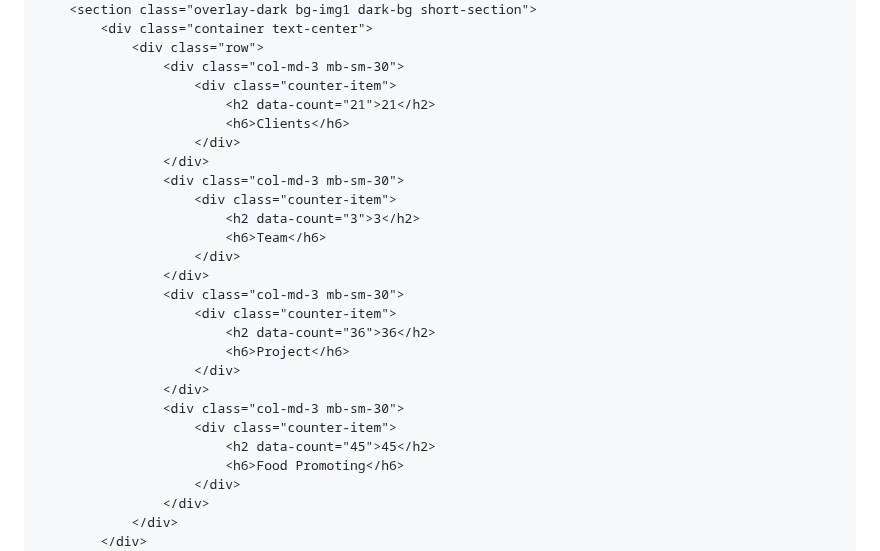
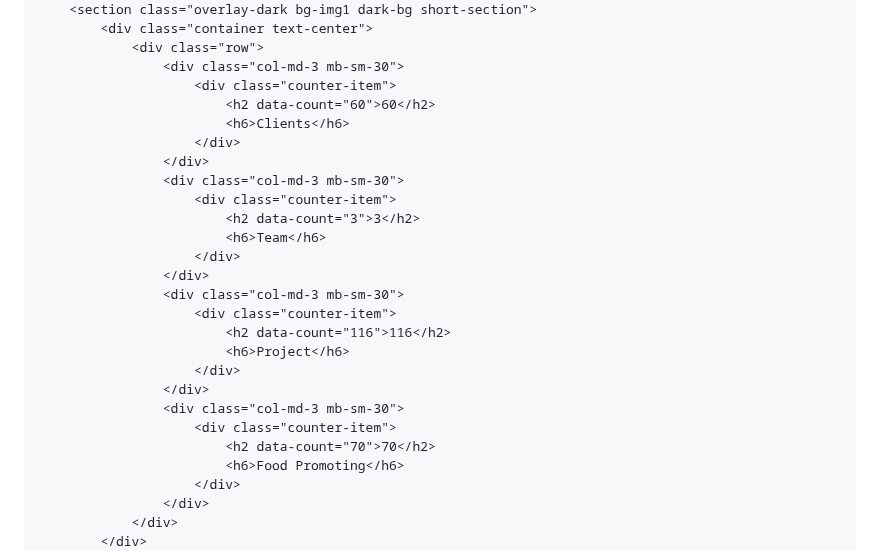
Before and after one commit to ChriShots/ChriShots.github.io, a Markdown page: README.md, the part around the change. GitHub-like rendering.

```diff
--- a/README.md
+++ b/README.md
@@ -204,7 +204,7 @@
 				<div class="row">
 					<div class="col-md-3 mb-sm-30">
 						<div class="counter-item">
-							<h2 data-count="21">21</h2>
+							<h2 data-count="60">60</h2>
 							<h6>Clients</h6>
 						</div>
 					</div>
@@ -216,13 +216,13 @@
 					</div>
 					<div class="col-md-3 mb-sm-30">
 						<div class="counter-item">
-							<h2 data-count="36">36</h2>
+							<h2 data-count="116">116</h2>
 							<h6>Project</h6>
 						</div>
 					</div>
 					<div class="col-md-3 mb-sm-30">
 						<div class="counter-item">
-							<h2 data-count="45">45</h2>
+							<h2 data-count="70">70</h2>
 							<h6>Food Promoting</h6>
 						</div>
 					</div>
```
